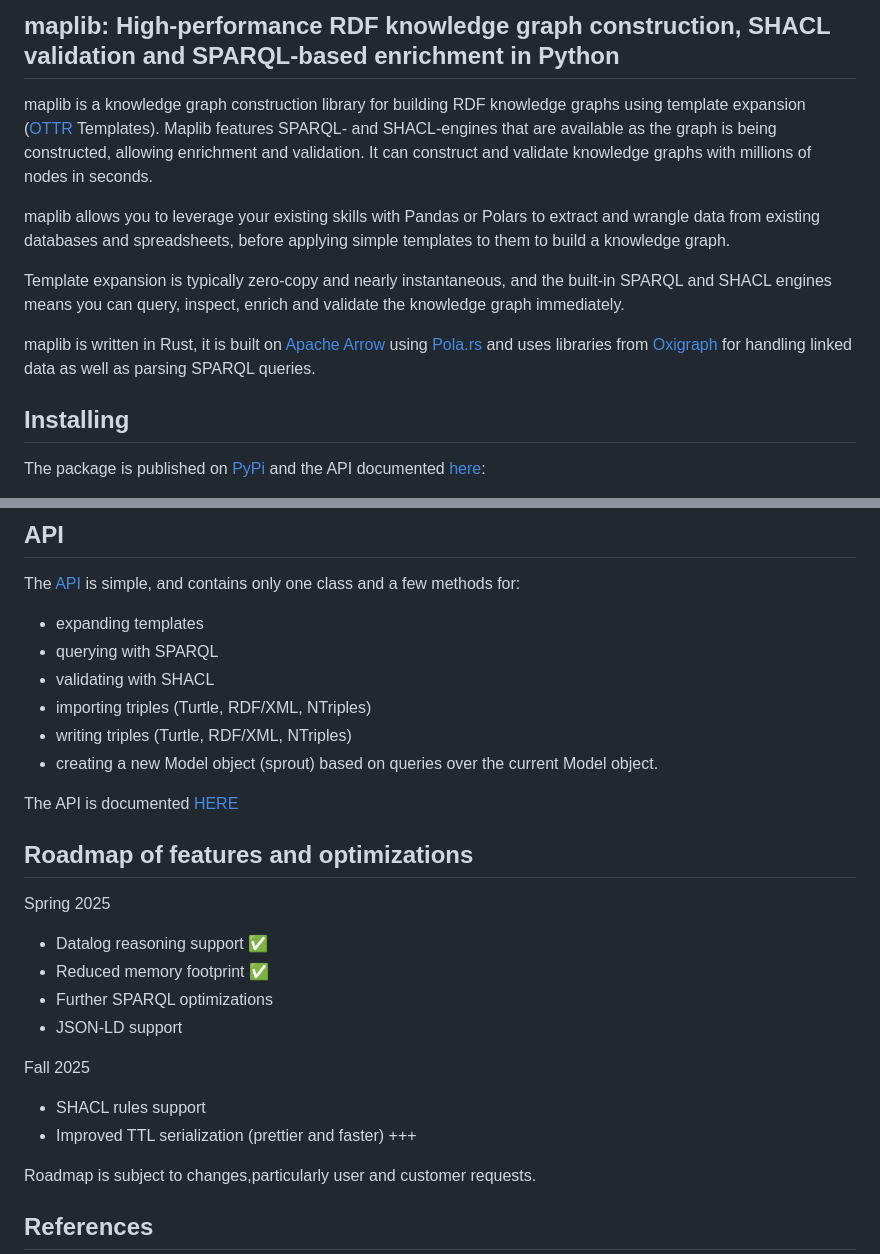
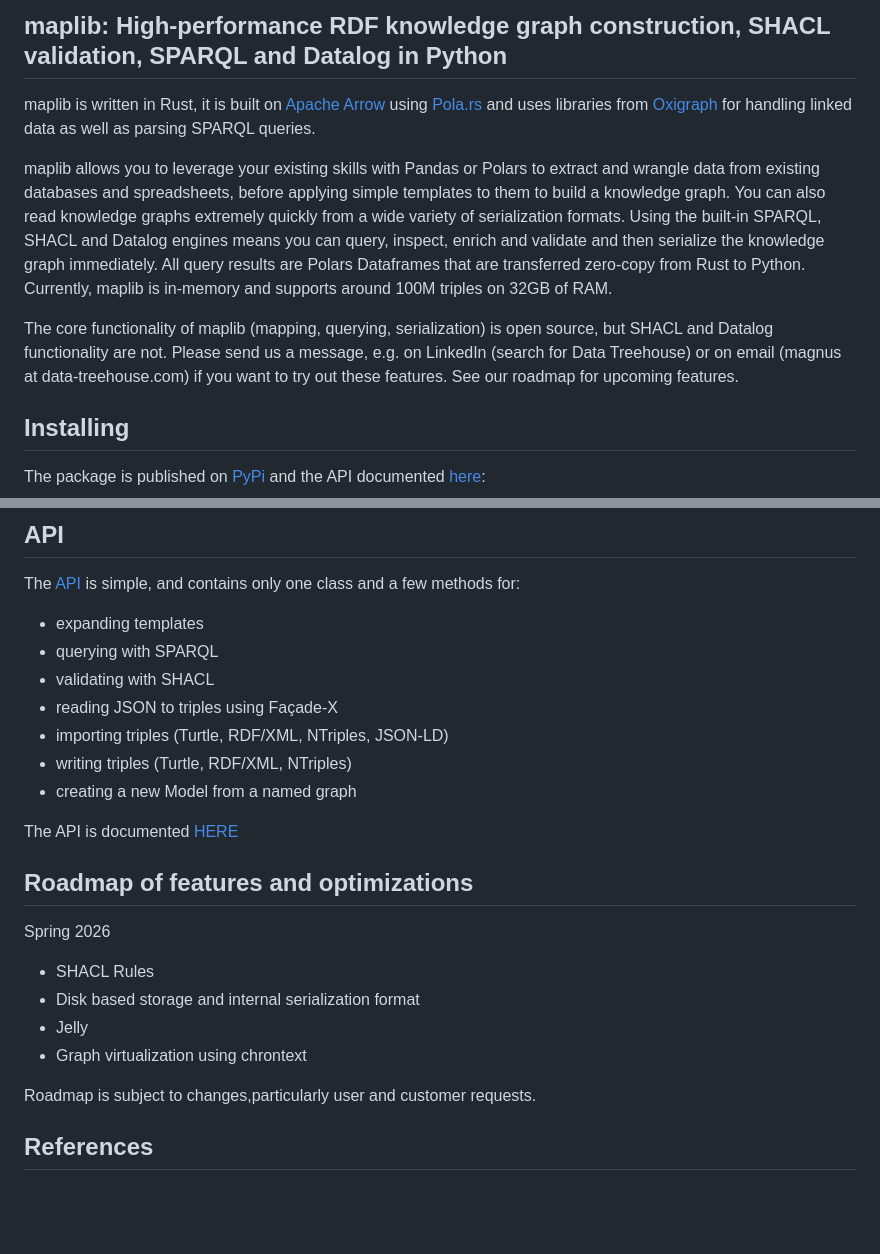
Before and after one commit to DataTreehouse/maplib, a Markdown page: README.md, 2 parts joined by grey strips. Rendered like a GitHub page; blank space fills up the shorter version.

```diff
--- a/README.md
+++ b/README.md
@@ -1,11 +1,15 @@
-## maplib: High-performance RDF knowledge graph construction, SHACL validation and SPARQL-based enrichment in Python
-maplib is a knowledge graph construction library for building RDF knowledge graphs using template expansion ([OTTR](https://ottr.xyz/) Templates). Maplib features SPARQL- and SHACL-engines that are available as the graph is being constructed, allowing enrichment and validation. It can construct and validate knowledge graphs with millions of nodes in seconds.
+## maplib: High-performance RDF knowledge graph construction, SHACL validation, SPARQL and Datalog in Python
+maplib is written in Rust, it is built on [Apache Arrow](https://arrow.apache.org/) using [Pola.rs](https://www.pola.rs/) and uses libraries from [Oxigraph](https://github.com/oxigraph/oxigraph) for handling linked data as well as parsing SPARQL queries.
 
 maplib allows you to leverage your existing skills with Pandas or Polars to extract and wrangle data from existing databases and spreadsheets, before applying simple templates to them to build a knowledge graph.
+You can also read knowledge graphs extremely quickly from a wide variety of serialization formats.
+Using the built-in SPARQL, SHACL and Datalog engines means you can query, inspect, enrich and validate and then serialize the knowledge graph immediately.
+All query results are Polars Dataframes that are transferred zero-copy from Rust to Python.
+Currently, maplib is in-memory and supports around 100M triples on 32GB of RAM.
 
-Template expansion is typically zero-copy and nearly instantaneous, and the built-in SPARQL and SHACL engines means you can query, inspect, enrich and validate the knowledge graph immediately.
-
-maplib is written in Rust, it is built on [Apache Arrow](https://arrow.apache.org/) using [Pola.rs](https://www.pola.rs/) and uses libraries from [Oxigraph](https://github.com/oxigraph/oxigraph) for handling linked data as well as parsing SPARQL queries.
+The core functionality of maplib (mapping, querying, serialization) is open source, but SHACL and Datalog functionality are not.
+Please send us a message, e.g. on LinkedIn (search for Data Treehouse) or on email (magnus at data-treehouse.com) if you want to try out these features.
+See our roadmap for upcoming features.
 
 ## Installing
 The package is published on [PyPi](https://pypi.org/project/maplib/) and the API documented [here](https://datatreehouse.github.io/maplib/maplib.html):
@@ -146,23 +150,19 @@ The [API](https://datatreehouse.github.io/maplib/maplib.html) is simple, and con
 - expanding templates
 - querying with SPARQL
 - validating with SHACL
-- importing triples (Turtle, RDF/XML, NTriples)
+- reading JSON to triples using Façade-X
+- importing triples (Turtle, RDF/XML, NTriples, JSON-LD)
 - writing triples (Turtle, RDF/XML, NTriples)
-- creating a new Model object (sprout) based on queries over the current Model object.
+- creating a new Model from a named graph
 
 The API is documented [HERE](https://datatreehouse.github.io/maplib/maplib.html)
 
 ## Roadmap of features and optimizations
-Spring 2025
-- Datalog reasoning support ✅
-- Reduced memory footprint ✅
-- Further SPARQL optimizations
-- JSON-LD support
-
-Fall 2025
-- SHACL rules support
-- Improved TTL serialization (prettier and faster)
-+++
+Spring 2026
+- SHACL Rules
+- Disk based storage and internal serialization format
+- Jelly
+- Graph virtualization using chrontext
 
 Roadmap is subject to changes,particularly user and customer requests.
 
```
